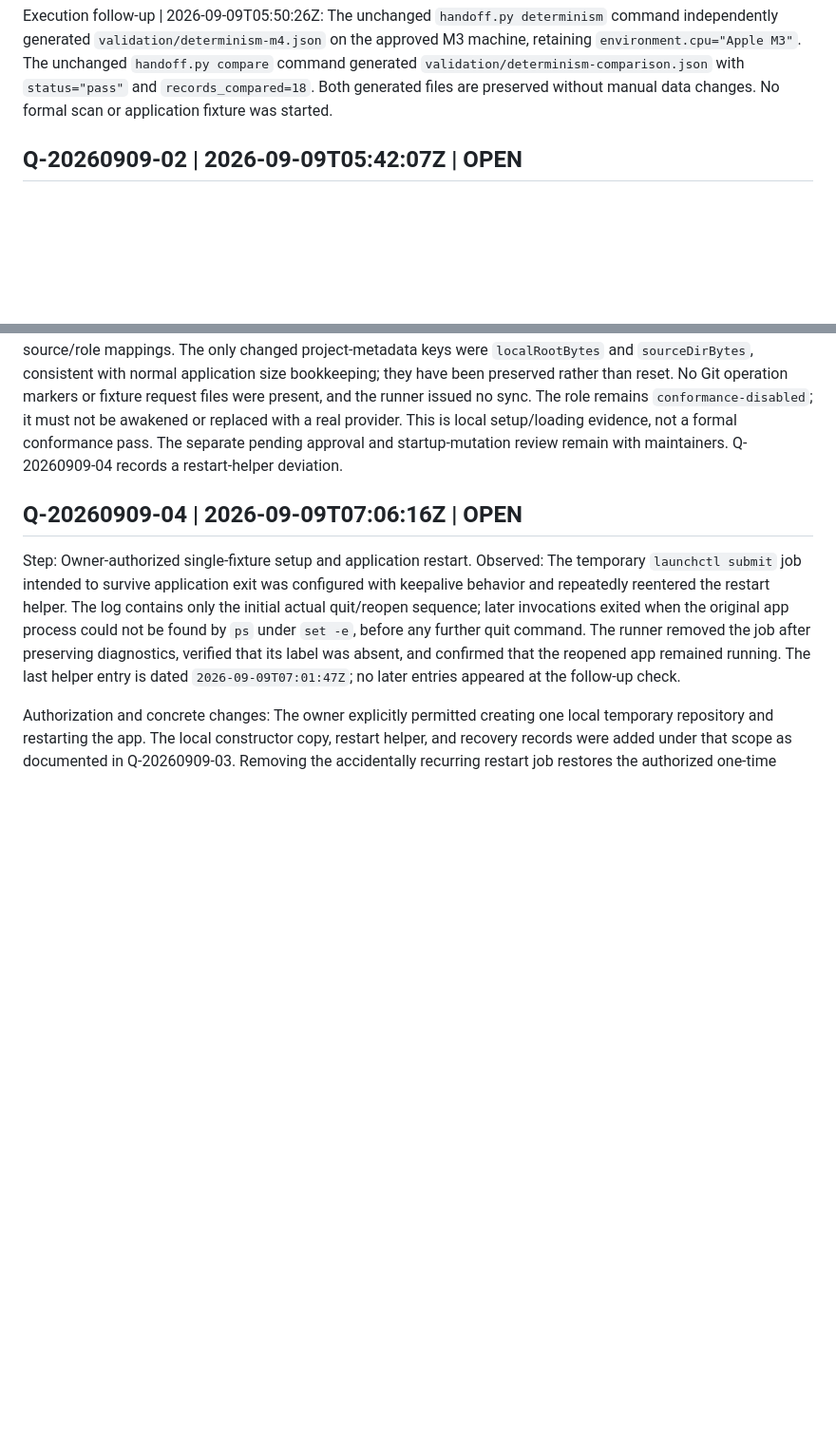
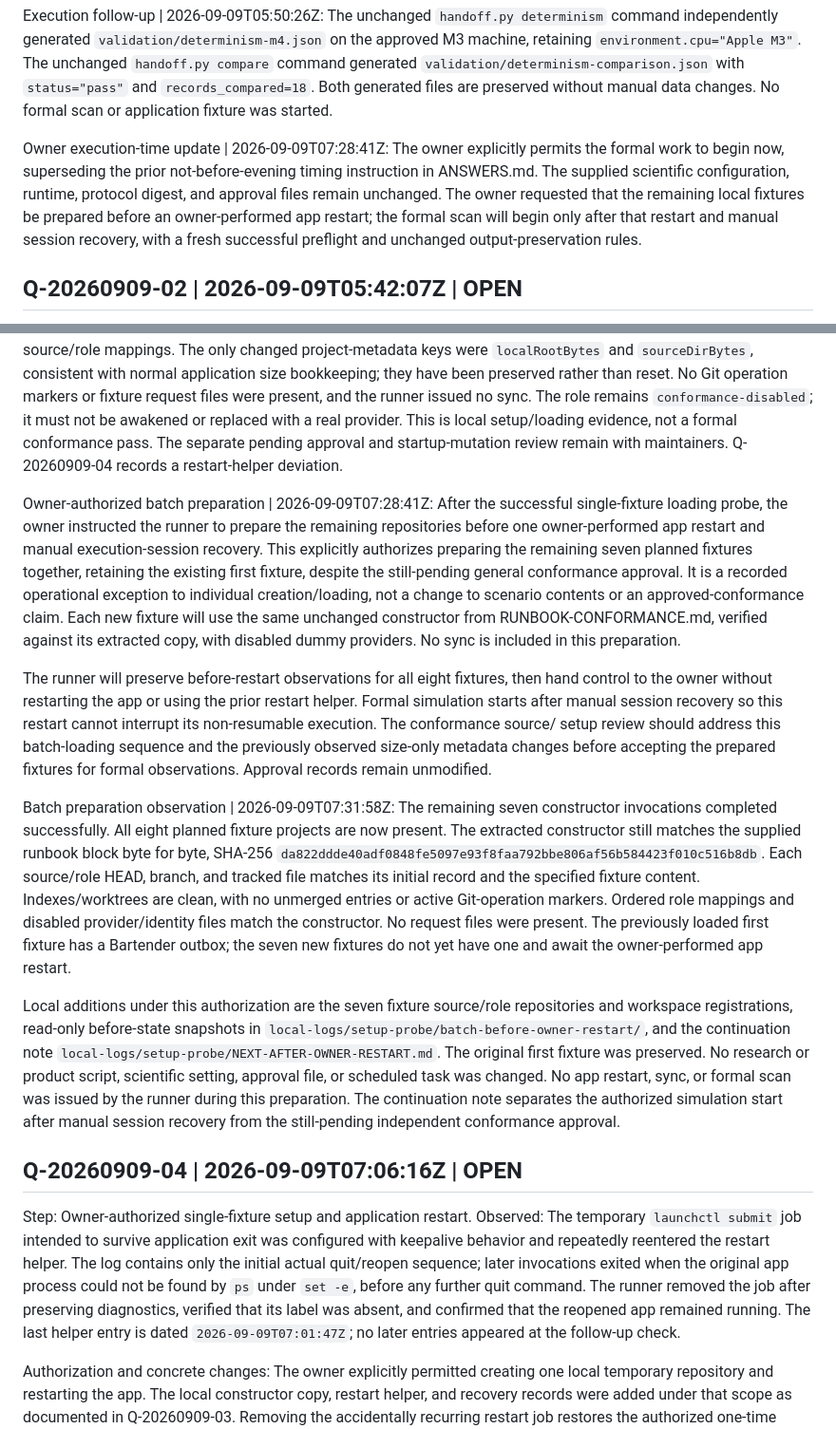
Before and after one commit to stabruriss/bartender-study, a Markdown page: QUESTIONS.md, 2 parts joined by grey strips. Shown at 95% size. GitHub-like rendering; blank space fills up the shorter version.

Commit message:
Record authorized batch fixture preparation and immediate-start handoff

```diff
--- a/QUESTIONS.md
+++ b/QUESTIONS.md
@@ -67,6 +67,14 @@ M3 machine, retaining `environment.cpu="Apple M3"`. The unchanged `handoff.py
 compare` command generated `validation/determinism-comparison.json` with
 `status="pass"` and `records_compared=18`. Both generated files are preserved
 without manual data changes. No formal scan or application fixture was started.
+
+Owner execution-time update | 2026-09-09T07:28:41Z: The owner explicitly permits
+the formal work to begin now, superseding the prior not-before-evening timing
+instruction in ANSWERS.md. The supplied scientific configuration, runtime,
+protocol digest, and approval files remain unchanged. The owner requested that
+the remaining local fixtures be prepared before an owner-performed app restart;
+the formal scan will begin only after that restart and manual session recovery,
+with a fresh successful preflight and unchanged output-preservation rules.
 
 ## Q-20260909-02 | 2026-09-09T05:42:07Z | OPEN
 Step: RUNBOOK.md, Questions and answers, recurring two-hour file exchange.
@@ -360,6 +368,47 @@ with a real provider. This is local setup/loading evidence, not a formal
 conformance pass. The separate pending approval and startup-mutation review
 remain with maintainers. Q-20260909-04 records a restart-helper deviation.
 
+Owner-authorized batch preparation | 2026-09-09T07:28:41Z: After the successful
+single-fixture loading probe, the owner instructed the runner to prepare the
+remaining repositories before one owner-performed app restart and manual
+execution-session recovery. This explicitly authorizes preparing the remaining
+seven planned fixtures together, retaining the existing first fixture, despite
+the still-pending general conformance approval. It is a recorded operational
+exception to individual creation/loading, not a change to scenario contents or
+an approved-conformance claim. Each new fixture will use the same unchanged
+constructor from RUNBOOK-CONFORMANCE.md, verified against its extracted copy,
+with disabled dummy providers. No sync is included in this preparation.
+
+The runner will preserve before-restart observations for all eight fixtures,
+then hand control to the owner without restarting the app or using the prior
+restart helper. Formal simulation starts after manual session recovery so this
+restart cannot interrupt its non-resumable execution. The conformance source/
+setup review should address this batch-loading sequence and the previously
+observed size-only metadata changes before accepting the prepared fixtures for
+formal observations. Approval records remain unmodified.
+
+Batch preparation observation | 2026-09-09T07:31:58Z: The remaining seven
+constructor invocations completed successfully. All eight planned fixture
+projects are now present. The extracted constructor still matches the supplied
+runbook block byte for byte, SHA-256
+`da822ddde40adf0848fe5097e93f8faa792bbe806af56b584423f010c516b8db`.
+Each source/role HEAD, branch, and tracked file matches its initial record and
+the specified fixture content. Indexes/worktrees are clean, with no unmerged
+entries or active Git-operation markers. Ordered role mappings and disabled
+provider/identity files match the constructor. No request files were present.
+The previously loaded first fixture has a Bartender outbox; the seven new
+fixtures do not yet have one and await the owner-performed app restart.
+
+Local additions under this authorization are the seven fixture source/role
+repositories and workspace registrations, read-only before-state snapshots in
+`local-logs/setup-probe/batch-before-owner-restart/`, and the continuation note
+`local-logs/setup-probe/NEXT-AFTER-OWNER-RESTART.md`. The original first fixture
+was preserved. No research or product script, scientific setting, approval file,
+or scheduled task was changed. No app restart, sync, or formal scan was issued
+by the runner during this preparation. The continuation note separates the
+authorized simulation start after manual session recovery from the still-pending
+independent conformance approval.
+
 ## Q-20260909-04 | 2026-09-09T07:06:16Z | OPEN
 Step: Owner-authorized single-fixture setup and application restart.
 Observed: The temporary `launchctl submit` job intended to survive application
```
